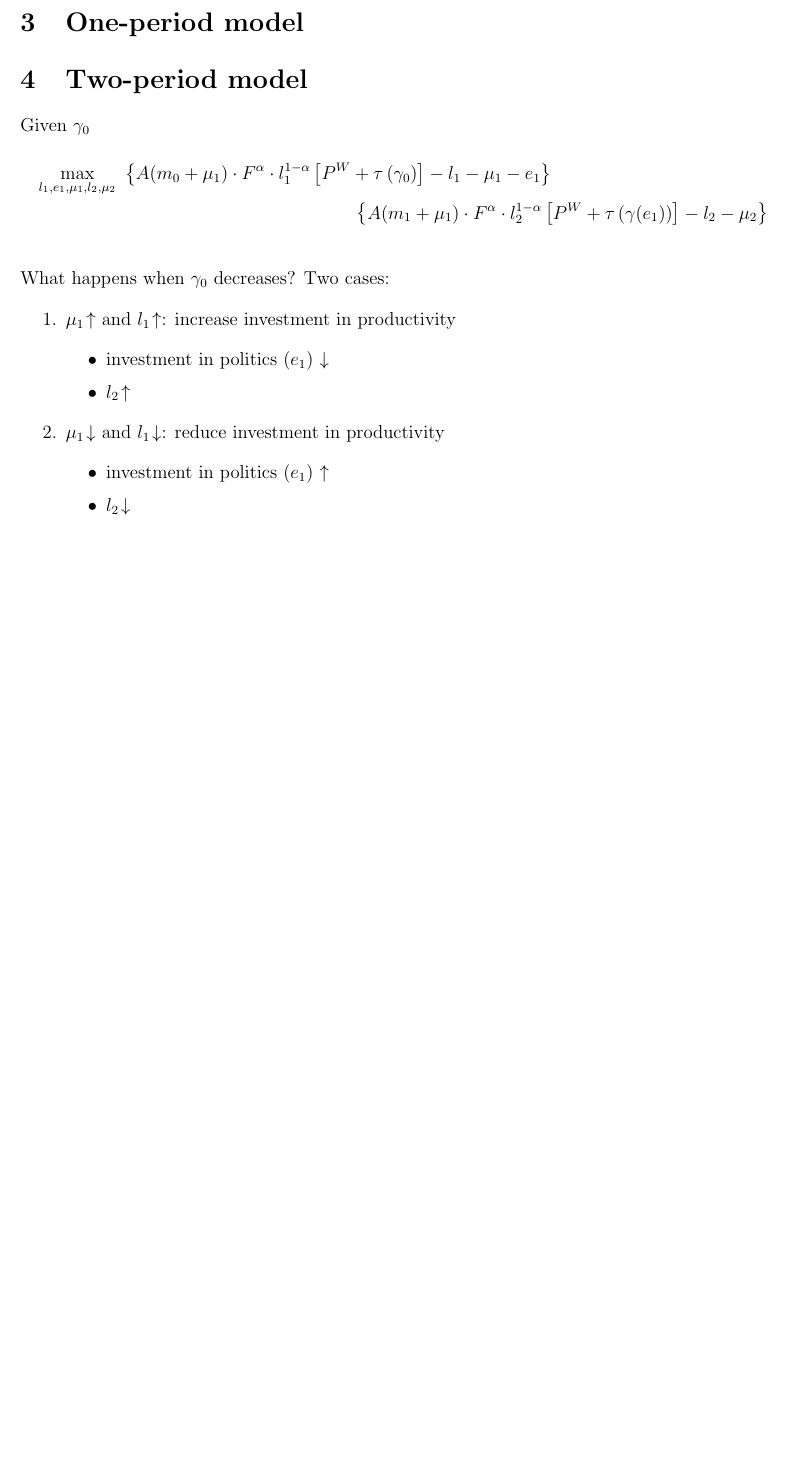
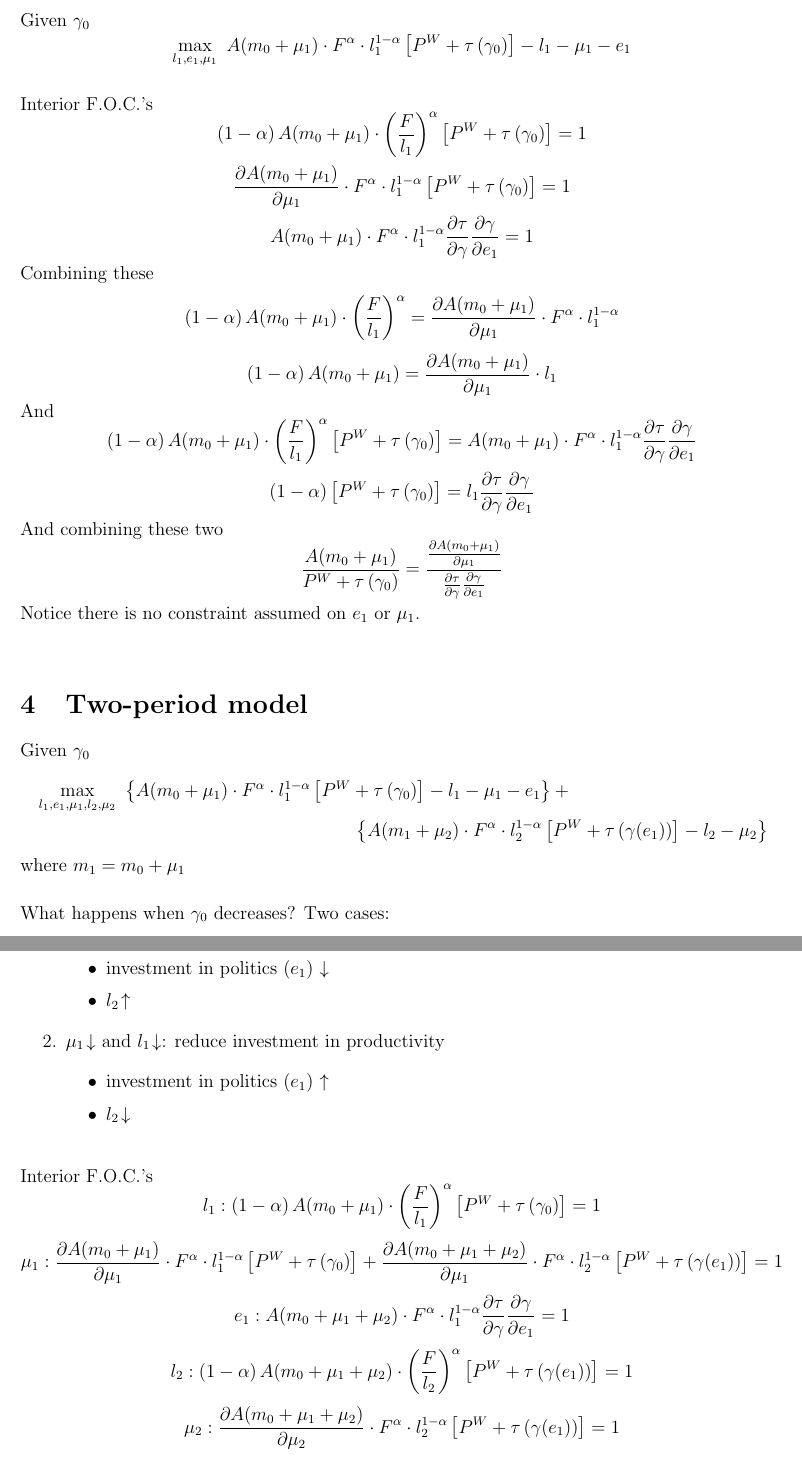
Before and after one commit to kbuzard-SU/gradualism, a LaTeX document (notes.tex): part of page 2 of 2 before the commit and two parts of pages 2 and 3 of 3 after it, the two joined at a grey line, cut at the place of the change, the shorter picture padded with empty space. Compiled offline with pdfLaTeX.

Commit message:
add FOCs for one- and two-period model to notes

```diff
--- a/notes.tex
+++ b/notes.tex
@@ -92,13 +92,51 @@ Within each period $t$, taking initial wealth as given
 
 
 \section{One-period model}
+Given $\ga_0$
+\[
+  \max_{l_1,e_1,\mu_1} \ A(m_0 +\mu_1) \cdot F^\alpha \cdot l_1^{1-\alpha}\left[P^W + \tau\left(\gamma_0\right)\right] - l_1 - \mu_1 - e_1
+	\]
 
+
+\vskip.2in
+Interior F.O.C.'s
+\[
+   \left(1-\alpha\right) A(m_0 +\mu_1) \cdot \left(\frac{F}{l_1}\right)^\alpha \left[P^W + \tau\left(\gamma_0\right)\right] = 1
+\]
+\[
+  \frac{\partial A(m_0 +\mu_1)}{\partial \mu_1} \cdot F^\alpha \cdot l_1^{1-\alpha}\left[P^W + \tau\left(\gamma_0\right)\right] = 1
+\]
+\[
+  A(m_0 +\mu_1) \cdot F^\alpha \cdot l_1^{1-\alpha} \frac{\partial \tau}{\partial \ga} \frac{\partial \ga}{\partial e_1}= 1
+\]
+Combining these
+\[
+  \left(1-\alpha\right) A(m_0 +\mu_1) \cdot \left(\frac{F}{l_1}\right)^\alpha = \frac{\partial A(m_0 +\mu_1)}{\partial \mu_1} \cdot F^\alpha \cdot l_1^{1-\alpha}
+\]
+\[
+  \left(1-\alpha\right) A(m_0 +\mu_1) = \frac{\partial A(m_0 +\mu_1)}{\partial \mu_1} \cdot l_1
+\]
+And
+\[
+  \left(1-\alpha\right) A(m_0 +\mu_1) \cdot \left(\frac{F}{l_1}\right)^\alpha \left[P^W + \tau\left(\gamma_0\right)\right] = A(m_0 +\mu_1) \cdot F^\alpha \cdot l_1^{1-\alpha} \frac{\partial \tau}{\partial \ga} \frac{\partial \ga}{\partial e_1}
+\]
+\[
+  \left(1-\alpha\right) \left[P^W + \tau\left(\gamma_0\right)\right] = l_1 \frac{\partial \tau}{\partial \ga} \frac{\partial \ga}{\partial e_1}
+\]
+And combining these two
+\[
+  \frac{A(m_0 +\mu_1)}{P^W + \tau\left(\gamma_0\right)} = \frac{\frac{\partial A(m_0 +\mu_1)}{\partial \mu_1}}{\frac{\partial \tau}{\partial \ga} \frac{\partial \ga}{\partial e_1}}
+\]
+Notice there is no constraint assumed on $e_1$ or $\mu_1$.
+
+\vskip.5in
 \section{Two-period model}
 Given $\ga_0$
 \begin{multline*}
-  \max_{l_1,e_1,\mu_1,l_2,\mu_2} \ \left\{ A(m_0 +\mu_1) \cdot F^\alpha \cdot l_1^{1-\alpha}\left[P^W + \tau\left(\gamma_0\right)\right] - l_1 - \mu_1 - e_1 \right\} \\
-	\left\{ A(m_1 + \mu_1) \cdot F^\alpha \cdot l_2^{1-\alpha}\left[P^W + \tau\left(\gamma(e_1)\right)\right] - l_2 - \mu_2 \right\}
+  \max_{l_1,e_1,\mu_1,l_2,\mu_2} \ \left\{ A(m_0 +\mu_1) \cdot F^\alpha \cdot l_1^{1-\alpha}\left[P^W + \tau\left(\gamma_0\right)\right] - l_1 - \mu_1 - e_1 \right\} +\\
+	\left\{ A(m_1 + \mu_2) \cdot F^\alpha \cdot l_2^{1-\alpha}\left[P^W + \tau\left(\gamma(e_1)\right)\right] - l_2 - \mu_2 \right\}
 \end{multline*}
+where $m_1 = m_0 + \mu_1$
 
 \vskip.2in
 What happens when $\ga_0$ decreases? Two cases:
@@ -115,8 +153,26 @@ What happens when $\ga_0$ decreases? Two cases:
 		\end{itemize}
 \end{enumerate}
 
+\vskip.2in
+Interior F.O.C.'s
+\[
+   l_1: \left(1-\alpha\right) A(m_0 +\mu_1) \cdot \left(\frac{F}{l_1}\right)^\alpha \left[P^W + \tau\left(\gamma_0\right)\right] = 1
+\]
+\[
+  \mu_1: \frac{\partial A(m_0 +\mu_1)}{\partial \mu_1} \cdot F^\alpha \cdot l_1^{1-\alpha}\left[P^W + \tau\left(\gamma_0\right)\right] + \frac{\partial A(m_0 +\mu_1 + \mu_2)}{\partial \mu_1} \cdot F^\alpha \cdot l_2^{1-\alpha}\left[P^W + \tau\left(\gamma(e_1)\right)\right] = 1
+\]
+\[
+  e_1: A(m_0 +\mu_1 + \mu_2) \cdot F^\alpha \cdot l_1^{1-\alpha} \frac{\partial \tau}{\partial \ga} \frac{\partial \ga}{\partial e_1}= 1
+\]
+\[
+   l_2: \left(1-\alpha\right) A(m_0 +\mu_1 + \mu_2) \cdot \left(\frac{F}{l_2}\right)^\alpha \left[P^W + \tau\left(\ga(e_1)\right)\right] = 1
+\]
+\[
+  \mu_2: \frac{\partial A(m_0 +\mu_1 + \mu_2)}{\partial \mu_2} \cdot F^\alpha \cdot l_2^{1-\alpha}\left[P^W + \tau\left(\gamma(e_1)\right)\right] = 1
+\]
 
 
+\vskip.5in
 \section{Literature}
 \begin{itemize}
 	\item Hillman (1991): decide between lobbying and investing in internal monitoring of production. In book at library, HF1372.158 1991 3rd Floor (Helpman and Razin)
```
Also changed, not shown: notes.pdf.
